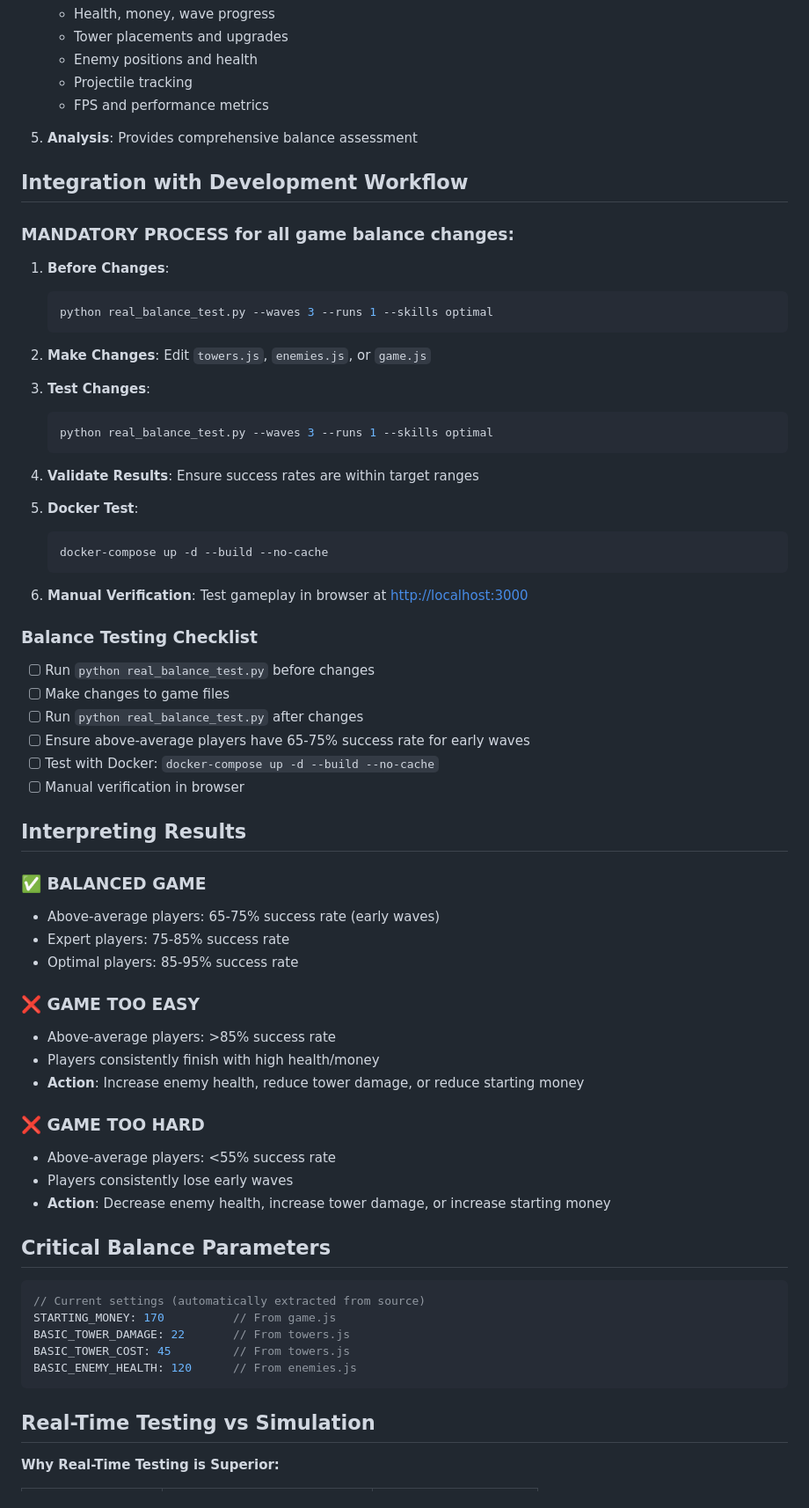
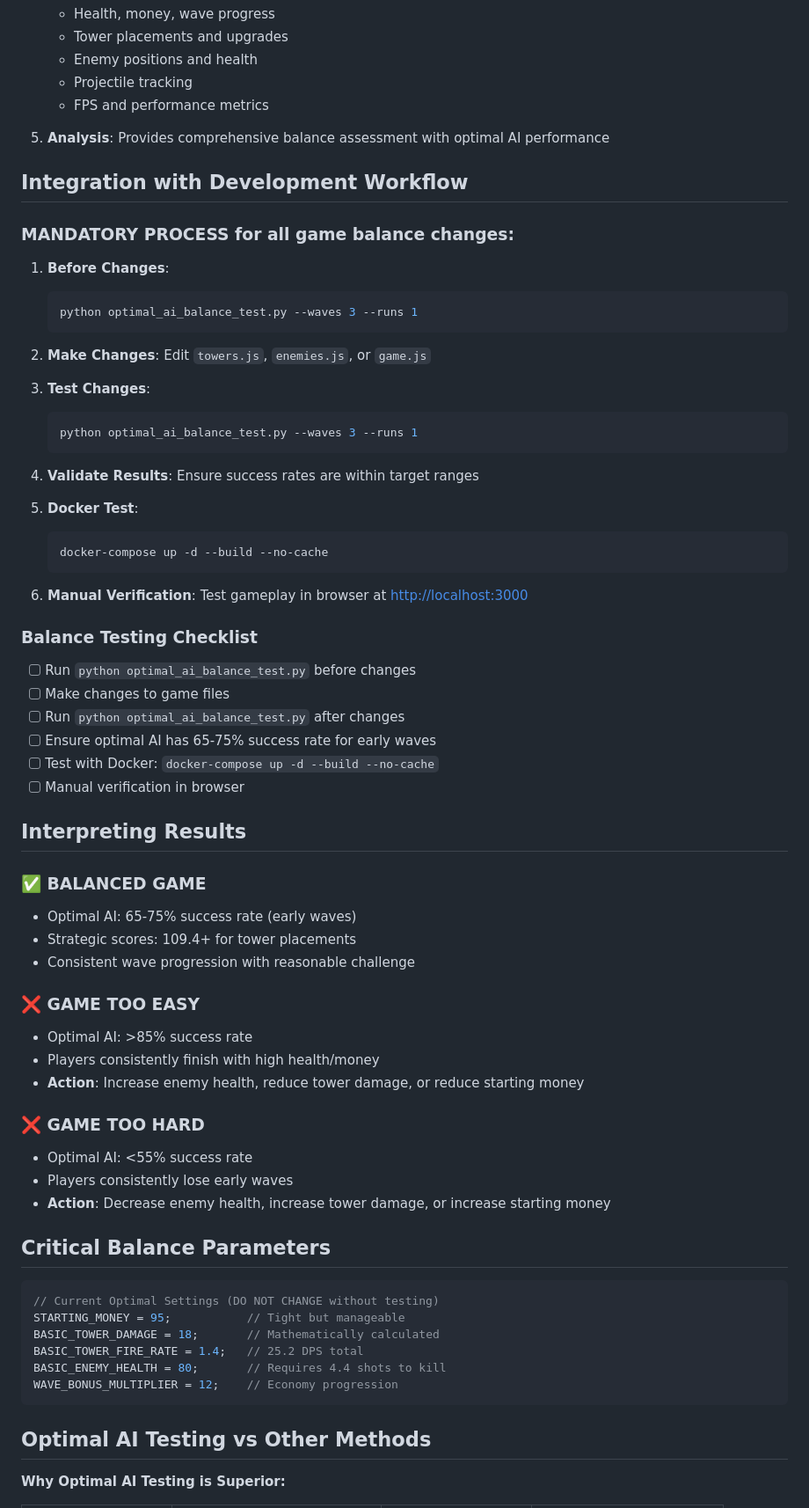
Before and after one commit to maxdaylight/TDGame, a Markdown page: BALANCE_TESTING.md, the part around the change printed below. Shown: that part at 88% size. Rendered like a GitHub page.

````diff
--- a/BALANCE_TESTING.md
+++ b/BALANCE_TESTING.md
@@ -83,7 +82,7 @@ pip install selenium requests
    - Projectile tracking
    - FPS and performance metrics
 
-5. **Analysis**: Provides comprehensive balance assessment
+5. **Analysis**: Provides comprehensive balance assessment with optimal AI performance
 
 ## Integration with Development Workflow
 
@@ -92,7 +91,7 @@ pip install selenium requests
 1. **Before Changes**:
 
    ```bash
-   python real_balance_test.py --waves 3 --runs 1 --skills optimal
+   python optimal_ai_balance_test.py --waves 3 --runs 1
    ```
 
 2. **Make Changes**: Edit `towers.js`, `enemies.js`, or `game.js`
@@ -100,7 +99,7 @@ pip install selenium requests
 3. **Test Changes**:
 
    ```bash
-   python real_balance_test.py --waves 3 --runs 1 --skills optimal
+   python optimal_ai_balance_test.py --waves 3 --runs 1
    ```
 
 4. **Validate Results**: Ensure success rates are within target ranges
@@ -115,10 +114,10 @@ pip install selenium requests
 
 ### Balance Testing Checklist
 
-- [ ] Run `python real_balance_test.py` before changes
+- [ ] Run `python optimal_ai_balance_test.py` before changes
 - [ ] Make changes to game files
-- [ ] Run `python real_balance_test.py` after changes
-- [ ] Ensure above-average players have 65-75% success rate for early waves
+- [ ] Run `python optimal_ai_balance_test.py` after changes
+- [ ] Ensure optimal AI has 65-75% success rate for early waves
 - [ ] Test with Docker: `docker-compose up -d --build --no-cache`
 - [ ] Manual verification in browser
 
@@ -126,33 +125,34 @@ pip install selenium requests
 
 ### ✅ **BALANCED GAME**
 
-- Above-average players: 65-75% success rate (early waves)
-- Expert players: 75-85% success rate
-- Optimal players: 85-95% success rate
+- Optimal AI: 65-75% success rate (early waves)
+- Strategic scores: 109.4+ for tower placements
+- Consistent wave progression with reasonable challenge
 
 ### ❌ **GAME TOO EASY**
 
-- Above-average players: >85% success rate
+- Optimal AI: >85% success rate
 - Players consistently finish with high health/money
 - **Action**: Increase enemy health, reduce tower damage, or reduce starting money
 
 ### ❌ **GAME TOO HARD**
 
-- Above-average players: <55% success rate
+- Optimal AI: <55% success rate
 - Players consistently lose early waves
 - **Action**: Decrease enemy health, increase tower damage, or increase starting money
 
 ## Critical Balance Parameters
 
 ```javascript
-// Current settings (automatically extracted from source)
-STARTING_MONEY: 170          // From game.js
-BASIC_TOWER_DAMAGE: 22       // From towers.js
-BASIC_TOWER_COST: 45         // From towers.js
-BASIC_ENEMY_HEALTH: 120      // From enemies.js
+// Current Optimal Settings (DO NOT CHANGE without testing)
+STARTING_MONEY = 95;           // Tight but manageable
+BASIC_TOWER_DAMAGE = 18;       // Mathematically calculated
+BASIC_TOWER_FIRE_RATE = 1.4;   // 25.2 DPS total
+BASIC_ENEMY_HEALTH = 80;       // Requires 4.4 shots to kill
+WAVE_BONUS_MULTIPLIER = 12;    // Economy progression
 ```
 
-## Real-Time Testing vs Simulation
+## Optimal AI Testing vs Other Methods
 
-**Why Real-Time Testing is Superior:**
+**Why Optimal AI Testing is Superior:**
 
````
Also changed, not shown: other parts of BALANCE_TESTING.md (+72 -59 lines).
